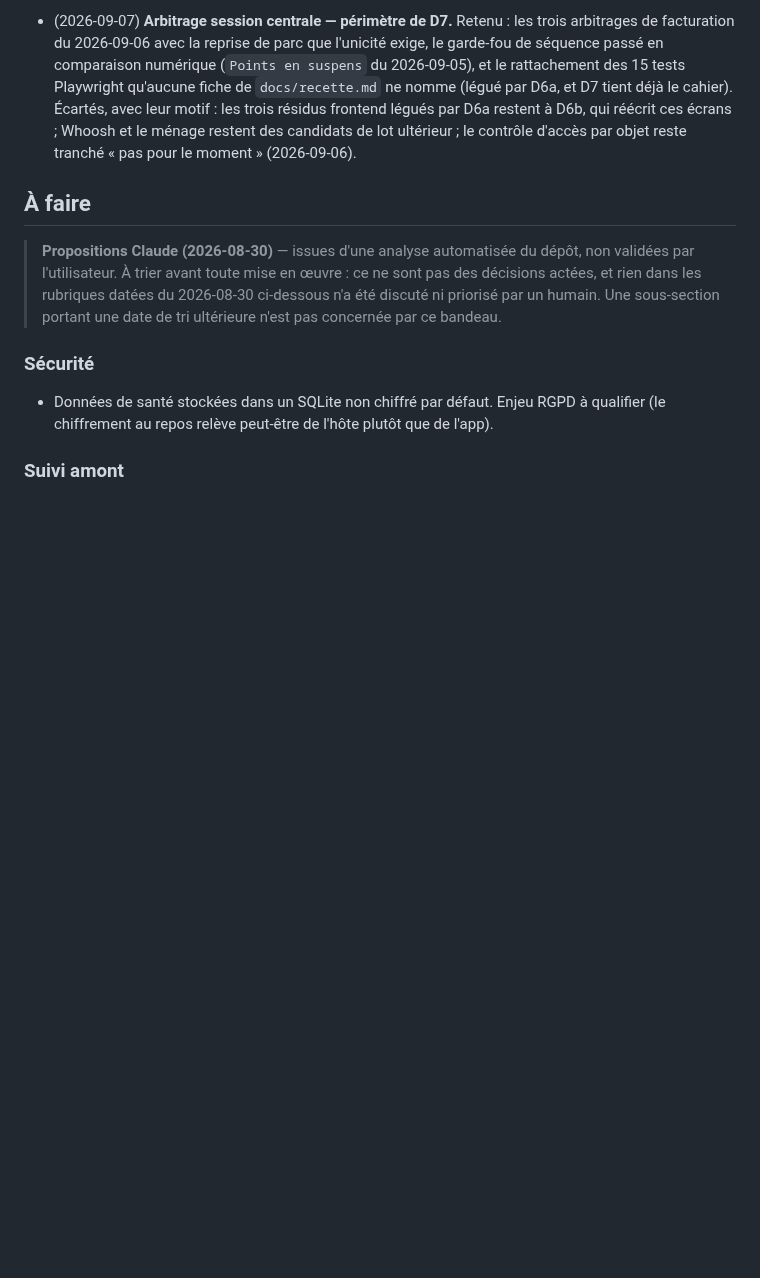
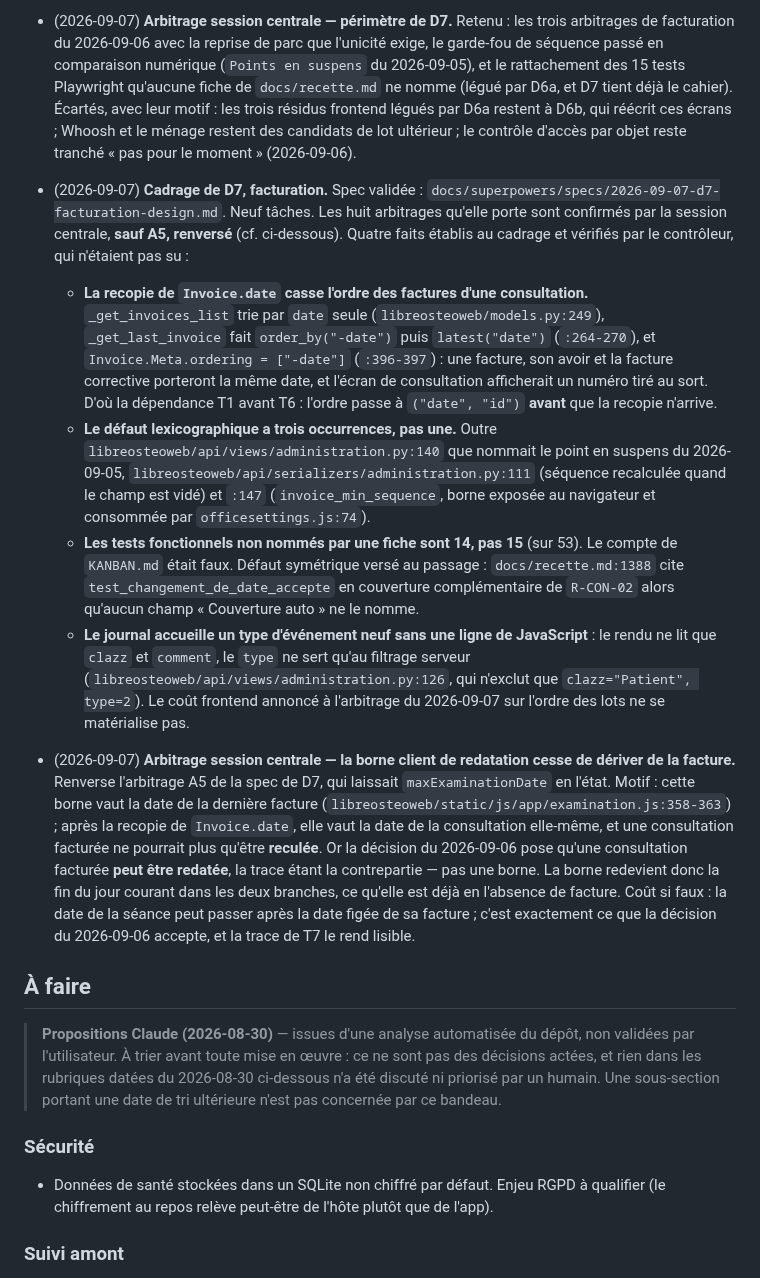
Before and after one commit to githubf-tfr/libreosteo, a Markdown page: KANBAN.md, the part around the change. GitHub-like rendering; blank space fills up the shorter version.

Commit message:
docs: spec de cadrage du lot D7 facturation
Neuf taches. Quatre faits etablis au cadrage corrigent le KANBAN : ordre des
factures casse par la recopie de date, trois occurrences du maximum
lexicographique, 14 tests orphelins et non 15, journal sans travail frontend.
Arbitrage A5 renverse : la borne client de redatation cesse de deriver de la
facture.

Co-Authored-By: Claude Opus 5 (1M context) <noreply@anthropic.com>

```diff
--- a/KANBAN.md
+++ b/KANBAN.md
@@ -159,6 +159,43 @@ Tenu à la main.
   frontend légués par D6a restent à D6b, qui réécrit ces écrans ; Whoosh et le ménage
   restent des candidats de lot ultérieur ; le contrôle d'accès par objet reste tranché
   « pas pour le moment » (2026-09-06).
+- (2026-09-07) **Cadrage de D7, facturation.** Spec validée :
+  `docs/superpowers/specs/2026-09-07-d7-facturation-design.md`. Neuf tâches. Les huit
+  arbitrages qu'elle porte sont confirmés par la session centrale, **sauf A5, renversé**
+  (cf. ci-dessous). Quatre faits établis au cadrage et vérifiés par le contrôleur, qui
+  n'étaient pas su :
+  - **La recopie de `Invoice.date` casse l'ordre des factures d'une consultation.**
+    `_get_invoices_list` trie par `date` seule (`libreosteoweb/models.py:249`),
+    `_get_last_invoice` fait `order_by("-date")` puis `latest("date")` (`:264-270`), et
+    `Invoice.Meta.ordering = ["-date"]` (`:396-397`) : une facture, son avoir et la
+    facture corrective porteront la même date, et l'écran de consultation afficherait un
+    numéro tiré au sort. D'où la dépendance T1 avant T6 : l'ordre passe à `("date", "id")`
+    **avant** que la recopie n'arrive.
+  - **Le défaut lexicographique a trois occurrences, pas une.** Outre
+    `libreosteoweb/api/views/administration.py:140` que nommait le point en suspens du
+    2026-09-05, `libreosteoweb/api/serializers/administration.py:111` (séquence recalculée
+    quand le champ est vidé) et `:147` (`invoice_min_sequence`, borne exposée au navigateur
+    et consommée par `officesettings.js:74`).
+  - **Les tests fonctionnels non nommés par une fiche sont 14, pas 15** (sur 53). Le compte
+    de `KANBAN.md` était faux. Défaut symétrique versé au passage : `docs/recette.md:1388`
+    cite `test_changement_de_date_accepte` en couverture complémentaire de `R-CON-02` alors
+    qu'aucun champ « Couverture auto » ne le nomme.
+  - **Le journal accueille un type d'événement neuf sans une ligne de JavaScript** : le
+    rendu ne lit que `clazz` et `comment`, le `type` ne sert qu'au filtrage serveur
+    (`libreosteoweb/api/views/administration.py:126`, qui n'exclut que
+    `clazz="Patient", type=2`). Le coût frontend annoncé à l'arbitrage du 2026-09-07 sur
+    l'ordre des lots ne se matérialise pas.
+- (2026-09-07) **Arbitrage session centrale — la borne client de redatation cesse de
+  dériver de la facture.** Renverse l'arbitrage A5 de la spec de D7, qui laissait
+  `maxExaminationDate` en l'état. Motif : cette borne vaut la date de la dernière facture
+  (`libreosteoweb/static/js/app/examination.js:358-363`) ; après la recopie de
+  `Invoice.date`, elle vaut la date de la consultation elle-même, et une consultation
+  facturée ne pourrait plus qu'être **reculée**. Or la décision du 2026-09-06 pose qu'une
+  consultation facturée **peut être redatée**, la trace étant la contrepartie — pas une
+  borne. La borne redevient donc la fin du jour courant dans les deux branches, ce qu'elle
+  est déjà en l'absence de facture. Coût si faux : la date de la séance peut passer après
+  la date figée de sa facture ; c'est exactement ce que la décision du 2026-09-06 accepte,
+  et la trace de T7 le rend lisible.
 
 ## À faire
 
```
Also changed, not shown: 1 other file.
